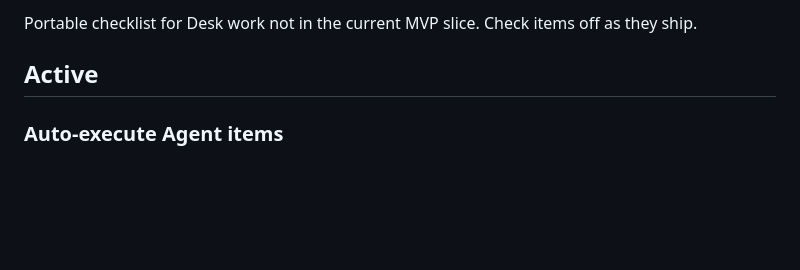
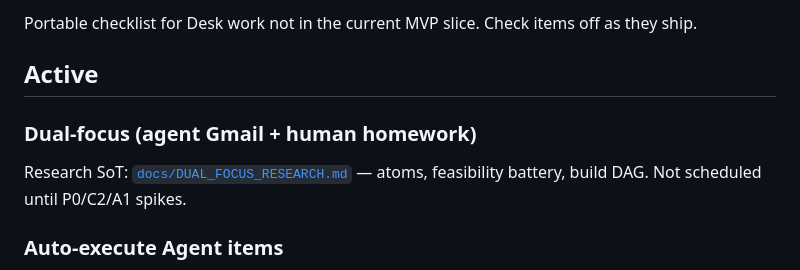
Before and after one commit to Donnieboi03/virgil-desk, a Markdown page: docs/NEXTSTEPS.md, the part around the change. Drawn GitHub-style; blank space fills up the shorter version.

```diff
--- a/docs/NEXTSTEPS.md
+++ b/docs/NEXTSTEPS.md
@@ -3,6 +3,10 @@
 Portable checklist for Desk work not in the current MVP slice. Check items off as they ship.
 
 ## Active
+
+### Dual-focus (agent Gmail + human homework)
+
+Research SoT: [`docs/DUAL_FOCUS_RESEARCH.md`](DUAL_FOCUS_RESEARCH.md) — atoms, feasibility battery, build DAG. Not scheduled until P0/C2/A1 spikes.
 
 ### Auto-execute Agent items
 
```
Also changed, not shown: docs/DUAL_FOCUS_RESEARCH.md (added, +185 -0 lines).
